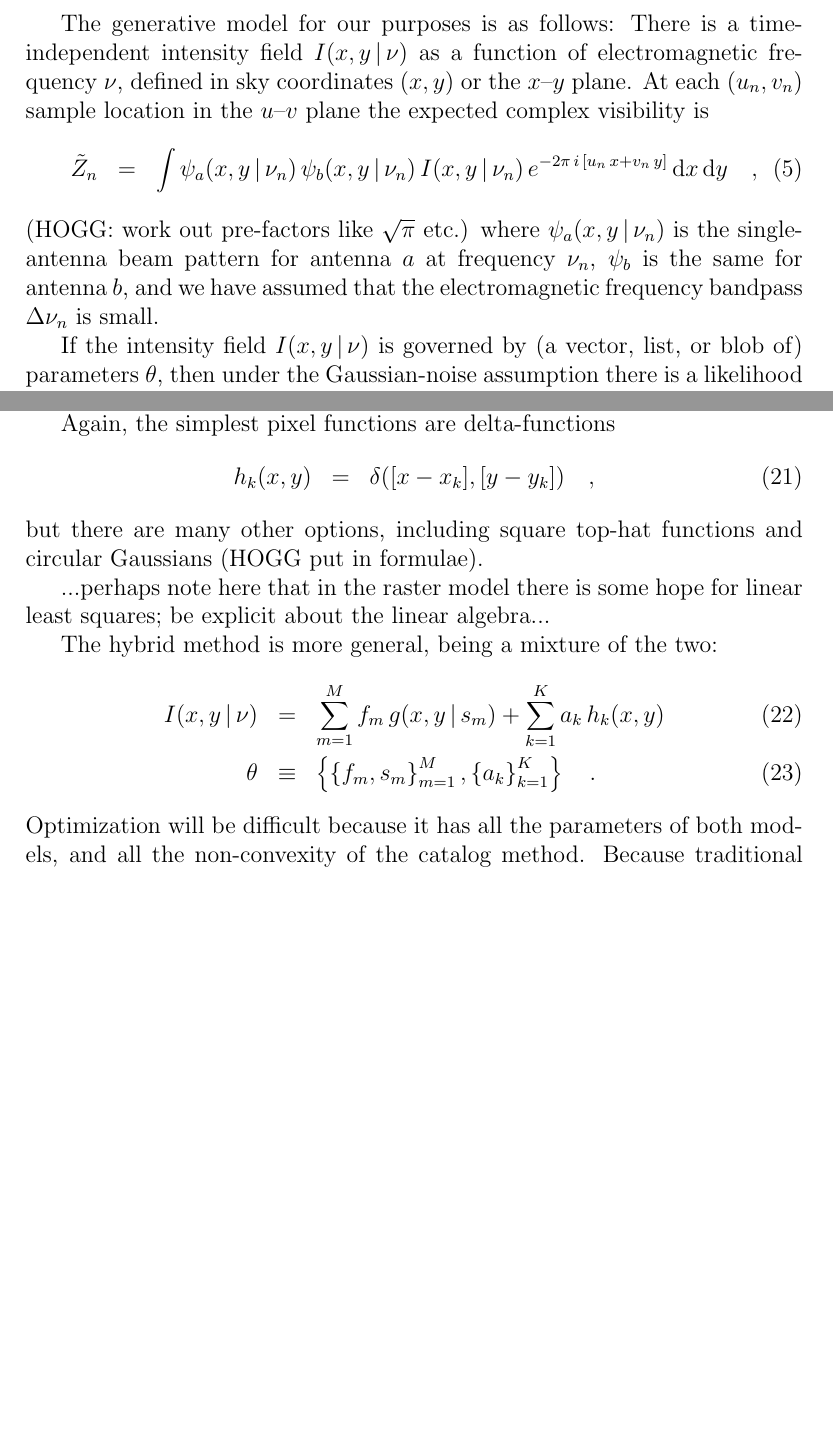
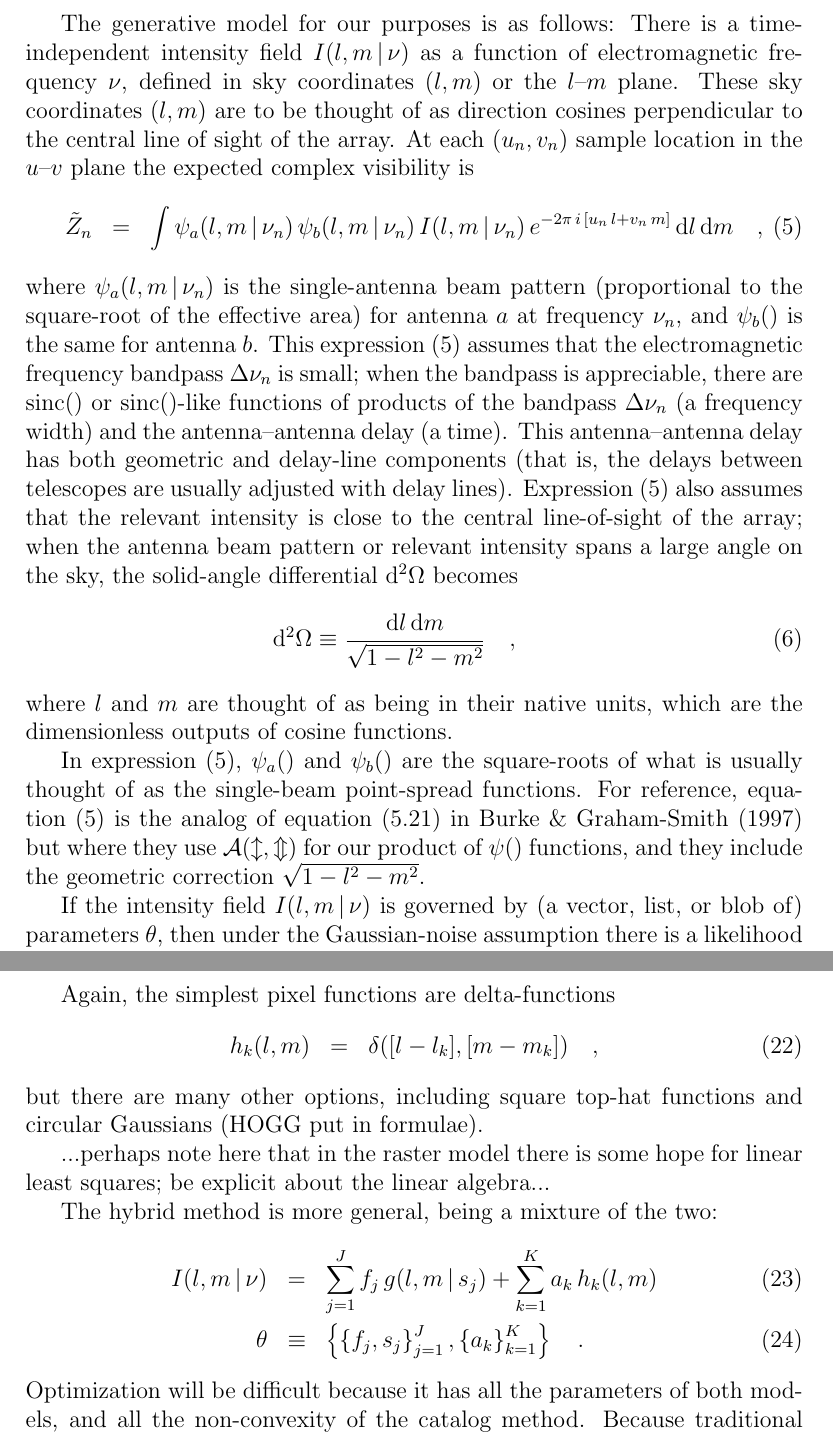
Before and after one commit to davidwhogg/RadioArrayModel, a LaTeX document (documents/naelc.tex): two parts of pages 3 and 5 of 6 before the commit and two parts of pages 3 and 6 of 6 after it, joined at a grey line, cut so that both start at the same text, the shorter picture padded with empty space. Compiled offline with pdfLaTeX.

Commit message:
switch to l,m

```diff
--- a/documents/naelc.tex
+++ b/documents/naelc.tex
@@ -12,6 +12,7 @@
 \newcommand{\NAELC}{\project{NAELC}}
 
 \renewcommand{\exp}[1]{e^{#1}}
+\newcommand{\sinc}{\mathrm{sinc}}
 \newcommand{\set}[1]{\left\{{#1}\right\}}
 \newcommand{\given}{\,|\,}
 \newcommand{\expectation}[1]{\tilde{#1}}
@@ -124,22 +125,47 @@ noise temperature of antenna $b_n$, and $T_{ab}$ is an additional
 correlator noise for this baseline.
 
 The generative model for our purposes is as follows: There is a
-time-independent intensity field $I(x,y\given\nu)$ as a function of
-electromagnetic frequency $\nu$, defined in sky coordinates $(x,y)$ or
-the $x$--$y$ plane.  At each $(u_n, v_n)$ sample location in the
-$u$--$v$ plane the expected complex visibility is
+time-independent intensity field $I(l,m\given\nu)$ as a function of
+electromagnetic frequency $\nu$, defined in sky coordinates $(l,m)$ or
+the $l$--$m$ plane.  These sky coordinates $(l, m)$ are to be thought
+of as direction cosines perpendicular to the central line of sight of
+the array.  At each $(u_n, v_n)$ sample location in the $u$--$v$ plane
+the expected complex visibility is
 \begin{eqnarray}
-\expectation{Z}_n &=& \int \psi_a(x,y\given\nu_n)\,\psi_b(x,y\given\nu_n)\,I(x,y\given\nu_n)
-                         \,\exp{-2\pi\,i\,[u_n\,x + v_n\,y]}\,\dd x\,\dd y
+\label{eq:visibility}
+\expectation{Z}_n &=& \int \psi_a(l,m\given\nu_n)\,\psi_b(l,m\given\nu_n)\,I(l,m\given\nu_n)
+                         \,\exp{-2\pi\,i\,[u_n\,l + v_n\,m]}\,\dd l\,\dd m
 \quad ,
 \end{eqnarray}
-(HOGG: work out pre-factors like $\sqrt{\pi}$ etc.) where
-$\psi_a(x,y\given\nu_n)$ is the single-antenna beam pattern for
-antenna $a$ at frequency $\nu_n$, $\psi_b$ is the same for antenna
-$b$, and we have assumed that the electromagnetic frequency bandpass
-$\Delta\nu_n$ is small.
+where $\psi_a(l,m\given\nu_n)$ is the single-antenna beam pattern
+(proportional to the square-root of the effective area) for antenna
+$a$ at frequency $\nu_n$, and $\psi_b()$ is the same for antenna $b$.
+This expression (\ref{eq:visibility}) assumes that the electromagnetic
+frequency bandpass $\Delta\nu_n$ is small; when the bandpass is
+appreciable, there are $\sinc()$ or $\sinc()$-like functions of
+products of the bandpass $\Delta\nu_n$ (a frequency width) and the
+antenna--antenna delay (a time).  This antenna--antenna delay has both
+geometric and delay-line components (that is, the delays between
+telescopes are usually adjusted with delay lines).
+Expression~(\ref{eq:visibility}) also assumes that the relevant
+intensity is close to the central line-of-sight of the array; when the
+antenna beam pattern or relevant intensity spans a large angle on the
+sky, the solid-angle differential $\dd^2\Omega$ becomes
+\begin{eqnarray}
+\dd^2\Omega \equiv \frac{\dd l\,\dd m}{\sqrt{1-l^2-m^2}}
+\quad ,
+\end{eqnarray}
+where $l$ and $m$ are thought of as being in their native units, which
+are the dimensionless outputs of cosine functions.
 
-If the intensity field $I(x,y\given\nu)$ is governed by (a vector,
+In expression~(\ref{eq:visibility}), $\psi_a()$ and $\psi_b()$ are the
+square-roots of what is usually thought of as the single-beam
+point-spread functions.  For reference, equation~(\ref{eq:visibility})
+is the analog of equation~(5.21) in Burke \& Graham-Smith (1997) but
+where they use $\cal{A}(l,m)$ for our product of $\psi()$ functions,
+and they include the geometric correction $\sqrt{1-l^2-m^2}$.
+
+If the intensity field $I(l,m\given\nu)$ is governed by (a vector,
 list, or blob of) parameters $\theta$, then under the Gaussian-noise
 assumption there is a likelihood for those parameters
 \begin{eqnarray}
@@ -194,4 +220,4 @@ I(x,y\given\nu) &=& \sum_{m=1}^M f_m\,g(x,y\given s_m)
 \quad,
 \end{eqnarray}
-where the $f_m$ are object fluxes, the function $g(x,y\given s)$ is a
+where the $f_j$ are object fluxes, the function $g(l,m\given s)$ is a
 function that can generate a family of sources with different
@@ -250,7 +276,7 @@ to keep things convex.
 
 Again, the simplest pixel functions are delta-functions
 \begin{eqnarray}
-h_k(x,y) &=& \delta([x-x_k], [y-y_k])
+h_k(l,m) &=& \delta([l-l_k], [m-m_k])
 \quad,
 \end{eqnarray}
 but there are many other options, including square top-hat functions
@@ -261,10 +287,10 @@ linear least squares; be explicit about the linear algebra...
 
 The hybrid method is more general, being a mixture of the two:
 \begin{eqnarray}
-I(x,y\given\nu) &=& \sum_{m=1}^M f_m\,g(x,y\given s_m)
-                  + \sum_{k=1}^K a_k\,h_k(x, y)
+I(l,m\given\nu) &=& \sum_{j=1}^J f_j\,g(l,m\given s_j)
+                  + \sum_{k=1}^K a_k\,h_k(l,m)
 \\
-\theta &\equiv& \set{\set{f_m, s_m}_{m=1}^M, \set{a_k}_{k=1}^K}
+\theta &\equiv& \set{\set{f_j, s_j}_{j=1}^J, \set{a_k}_{k=1}^K}
 \quad.
 \end{eqnarray}
 Optimization will be difficult because it has all the parameters of
```
Also changed, not shown: documents/naelc.tex (36 more changed lines).
